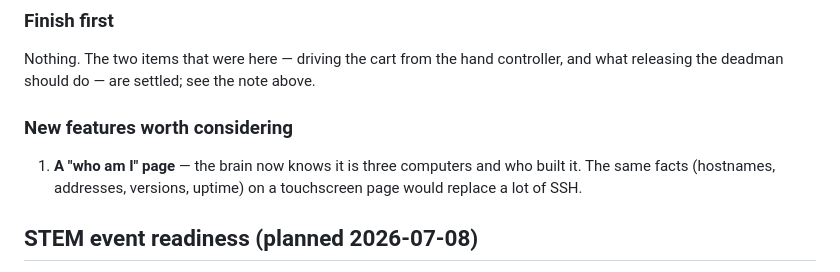
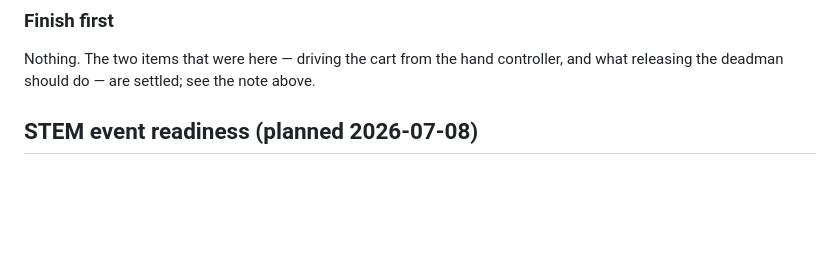
Before and after one commit to nledevil/Project-FRED, a Markdown page: TODO.md, the part around the change. Drawn GitHub-style; blank space fills up the shorter version.

Commit message:
Empty the list
Nothing left in "Where things stand". Every item is done, ruled on, or dropped
with a reason -- the section now reads as a record of what was decided rather
than a queue.

What is still open is not work items: three things need someone standing at the
robot (the deadman release on the real base, a phone joining the AP to exercise
the guest-to-internet rule, and the boot check), and the AP password is still
the published default.

Co-Authored-By: Claude Opus 5 (1M context) <noreply@anthropic.com>

```diff
--- a/TODO.md
+++ b/TODO.md
@@ -35,12 +35,6 @@ perimeter — and that password is still the published default `inmoov-robot`.
 Nothing. The two items that were here — driving the cart from the hand
 controller, and what releasing the deadman should do — are settled; see the note
 above.
-
-### New features worth considering
-
-1. **A "who am I" page** — the brain now knows it is three computers and who built
-   it. The same facts (hostnames, addresses, versions, uptime) on a touchscreen
-   page would replace a lot of SSH.
 
 ## STEM event readiness (planned 2026-07-08)
 
```
